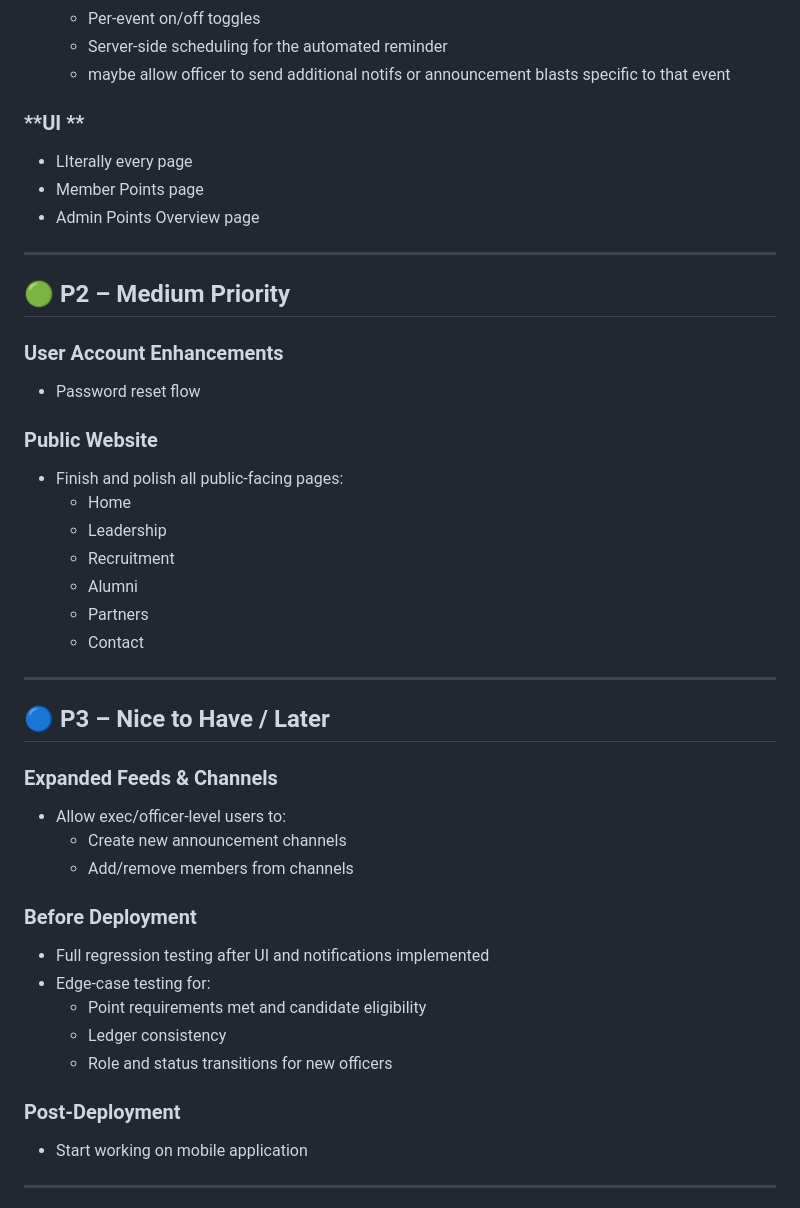
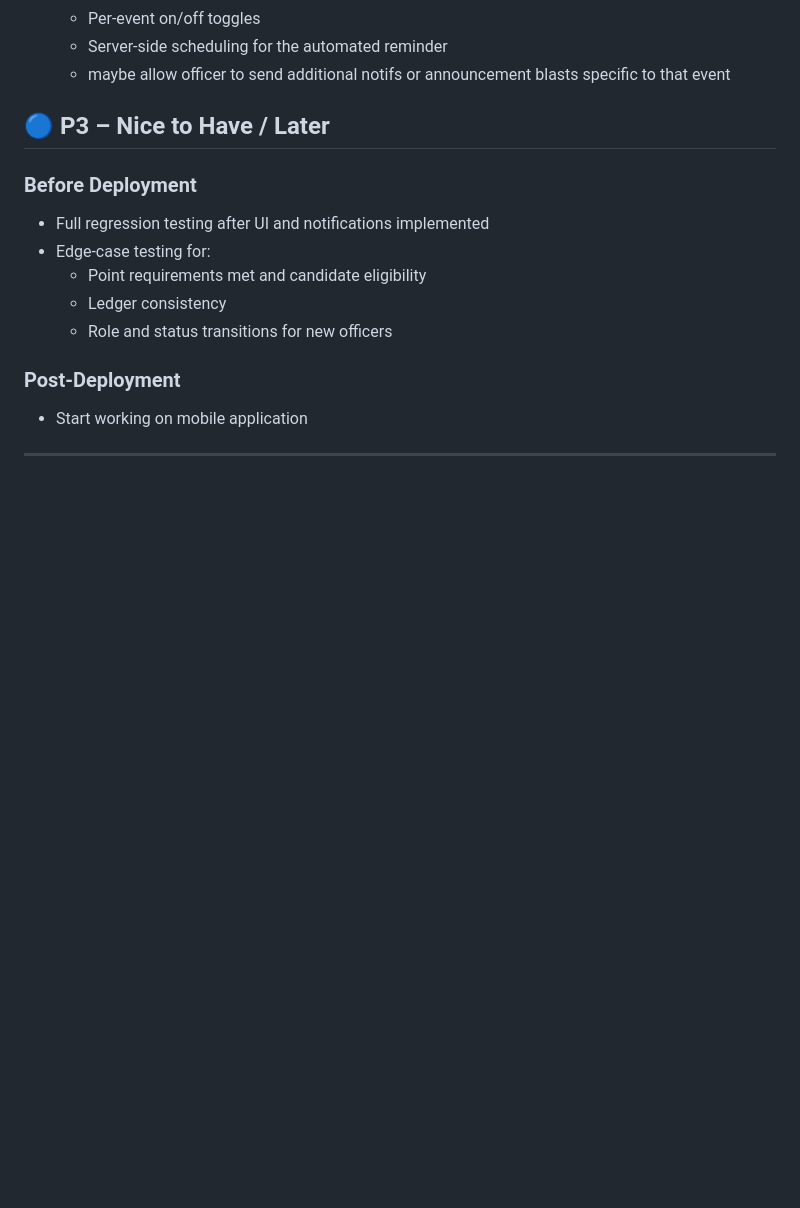
Before and after one commit to psruf-webmaster/PSRUF-Website-2025, a Markdown page: README.md, the part around one of its changes. Rendered like a GitHub page; blank space fills up the shorter version.

Commit message:
Update README.md
updates due to finished stuff

```diff
--- a/README.md
+++ b/README.md
@@ -129,35 +109,8 @@ This backlog tracks **completed work**, **in-progress validation**, and **upcomi
   - Server-side scheduling for the automated reminder
   - maybe allow officer to send additional notifs or announcement blasts specific to that event
 
-### **UI **
-  - LIterally every page
-  - Member Points page
-  - Admin Points Overview page
-
----
-
-## 🟢 P2 – Medium Priority
-
-### **User Account Enhancements**
-- Password reset flow
-
-### **Public Website**
-- Finish and polish all public-facing pages:
-  - Home
-  - Leadership
-  - Recruitment
-  - Alumni
-  - Partners
-  - Contact
-
----
 
 ## 🔵 P3 – Nice to Have / Later
-
-### **Expanded Feeds & Channels**
-- Allow exec/officer-level users to:
-  - Create new announcement channels
-  - Add/remove members from channels
 
 ### **Before Deployment**
 - Full regression testing after UI and notifications implemented
```
Also changed, not shown: other parts of README.md (+0 -20 lines).
